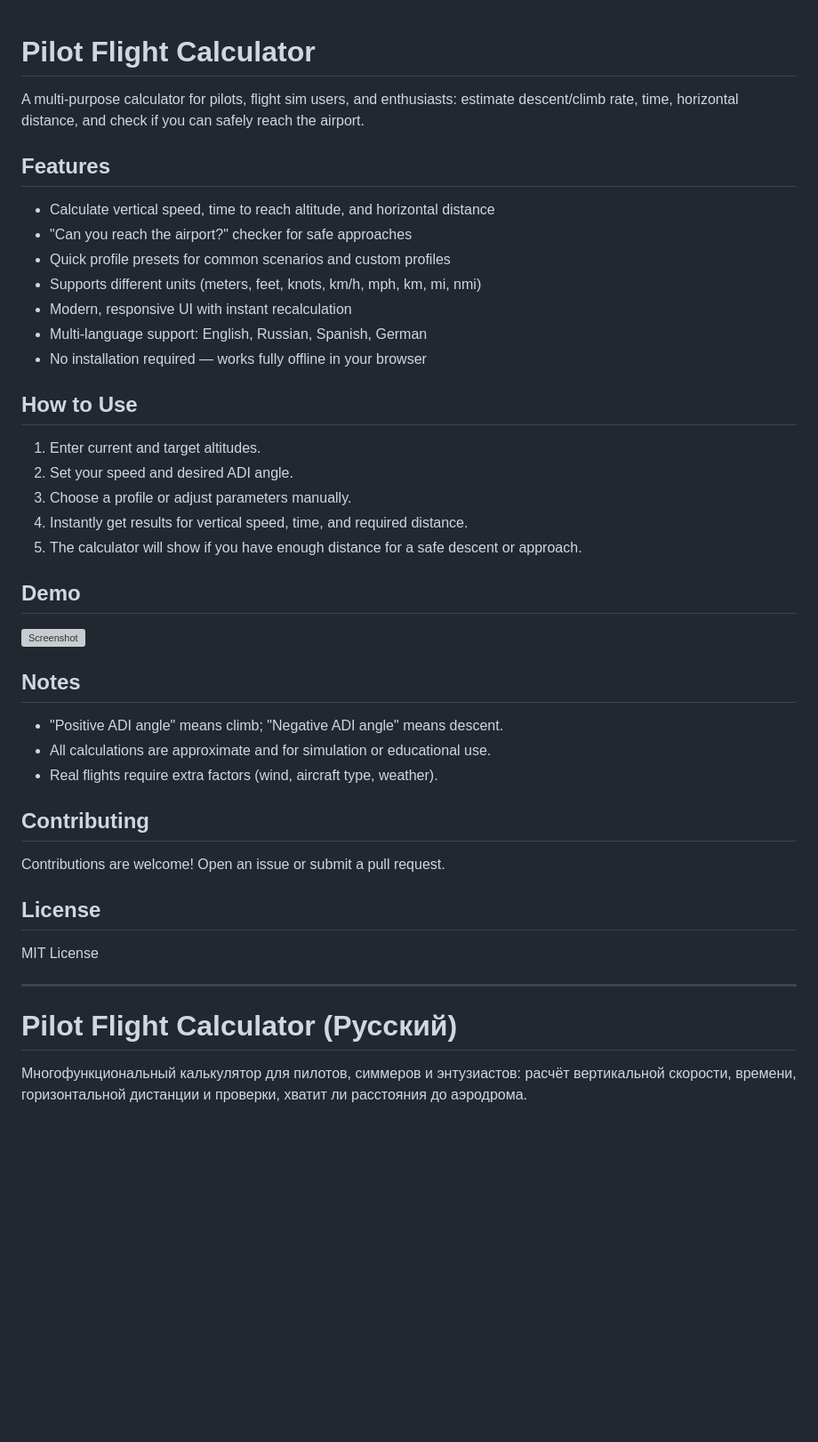
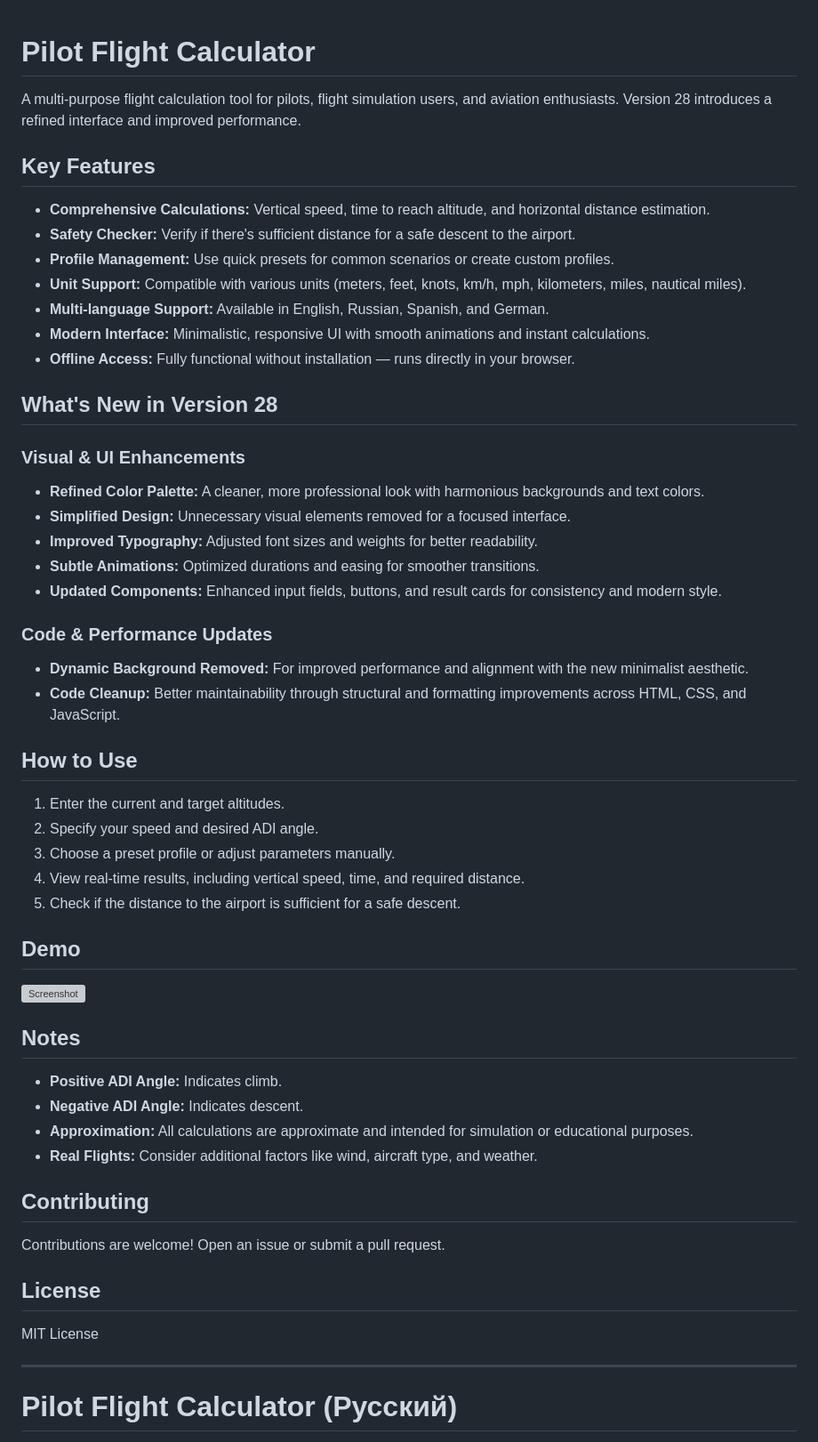
Before and after one commit to SanMein/Pilot_Flight_Calculator, a Markdown page: README.md, the part around one of its changes. Shown at 89% size. GitHub-like rendering; blank space fills up the shorter version; grey boxes are pictures that could not be loaded.

```diff
--- a/README.md
+++ b/README.md
@@ -1,21 +1,34 @@
 # Pilot Flight Calculator
-A multi-purpose calculator for pilots, flight sim users, and enthusiasts: estimate descent/climb rate, time, horizontal distance, and check if you can safely reach the airport.
 
-## Features
-- Calculate vertical speed, time to reach altitude, and horizontal distance
-- "Can you reach the airport?" checker for safe approaches
-- Quick profile presets for common scenarios and custom profiles
-- Supports different units (meters, feet, knots, km/h, mph, km, mi, nmi)
-- Modern, responsive UI with instant recalculation
-- Multi-language support: English, Russian, Spanish, German
-- No installation required — works fully offline in your browser
+A multi-purpose flight calculation tool for pilots, flight simulation users, and aviation enthusiasts. Version 28 introduces a refined interface and improved performance.
+
+## Key Features
+- **Comprehensive Calculations:** Vertical speed, time to reach altitude, and horizontal distance estimation.
+- **Safety Checker:** Verify if there's sufficient distance for a safe descent to the airport.
+- **Profile Management:** Use quick presets for common scenarios or create custom profiles.
+- **Unit Support:** Compatible with various units (meters, feet, knots, km/h, mph, kilometers, miles, nautical miles).
+- **Multi-language Support:** Available in English, Russian, Spanish, and German.
+- **Modern Interface:** Minimalistic, responsive UI with smooth animations and instant calculations.
+- **Offline Access:** Fully functional without installation — runs directly in your browser.
+
+## What's New in Version 28
+### Visual & UI Enhancements
+- **Refined Color Palette:** A cleaner, more professional look with harmonious backgrounds and text colors.
+- **Simplified Design:** Unnecessary visual elements removed for a focused interface.
+- **Improved Typography:** Adjusted font sizes and weights for better readability.
+- **Subtle Animations:** Optimized durations and easing for smoother transitions.
+- **Updated Components:** Enhanced input fields, buttons, and result cards for consistency and modern style.
+
+### Code & Performance Updates
+- **Dynamic Background Removed:** For improved performance and alignment with the new minimalist aesthetic.
+- **Code Cleanup:** Better maintainability through structural and formatting improvements across HTML, CSS, and JavaScript.
 
 ## How to Use
-1. Enter current and target altitudes.
-2. Set your speed and desired ADI angle.
-3. Choose a profile or adjust parameters manually.
-4. Instantly get results for vertical speed, time, and required distance.
-5. The calculator will show if you have enough distance for a safe descent or approach.
+1. Enter the current and target altitudes.
+2. Specify your speed and desired ADI angle.
+3. Choose a preset profile or adjust parameters manually.
+4. View real-time results, including vertical speed, time, and required distance.
+5. Check if the distance to the airport is sufficient for a safe descent.
 
 ## Demo
 
@@ -23,8 +36,9 @@ A multi-purpose calculator for pilots, flight sim users, and enthusiasts: estima
 
 ## Notes
-- "Positive ADI angle" means climb; "Negative ADI angle" means descent.
-- All calculations are approximate and for simulation or educational use.
-- Real flights require extra factors (wind, aircraft type, weather).
+- **Positive ADI Angle:** Indicates climb.
+- **Negative ADI Angle:** Indicates descent.
+- **Approximation:** All calculations are approximate and intended for simulation or educational purposes.
+- **Real Flights:** Consider additional factors like wind, aircraft type, and weather.
 
 ## Contributing
 Contributions are welcome! Open an issue or submit a pull request.
@@ -35,5 +49,4 @@ MIT License
 ---
 
 # Pilot Flight Calculator (Русский)
-Многофункциональный калькулятор для пилотов, симмеров и энтузиастов: расчёт вертикальной скорости, времени, горизонтальной дистанции и проверки, хватит ли расстояния до аэродрома.
 
```
Also changed, not shown: other parts of README.md (+98 -55 lines).
